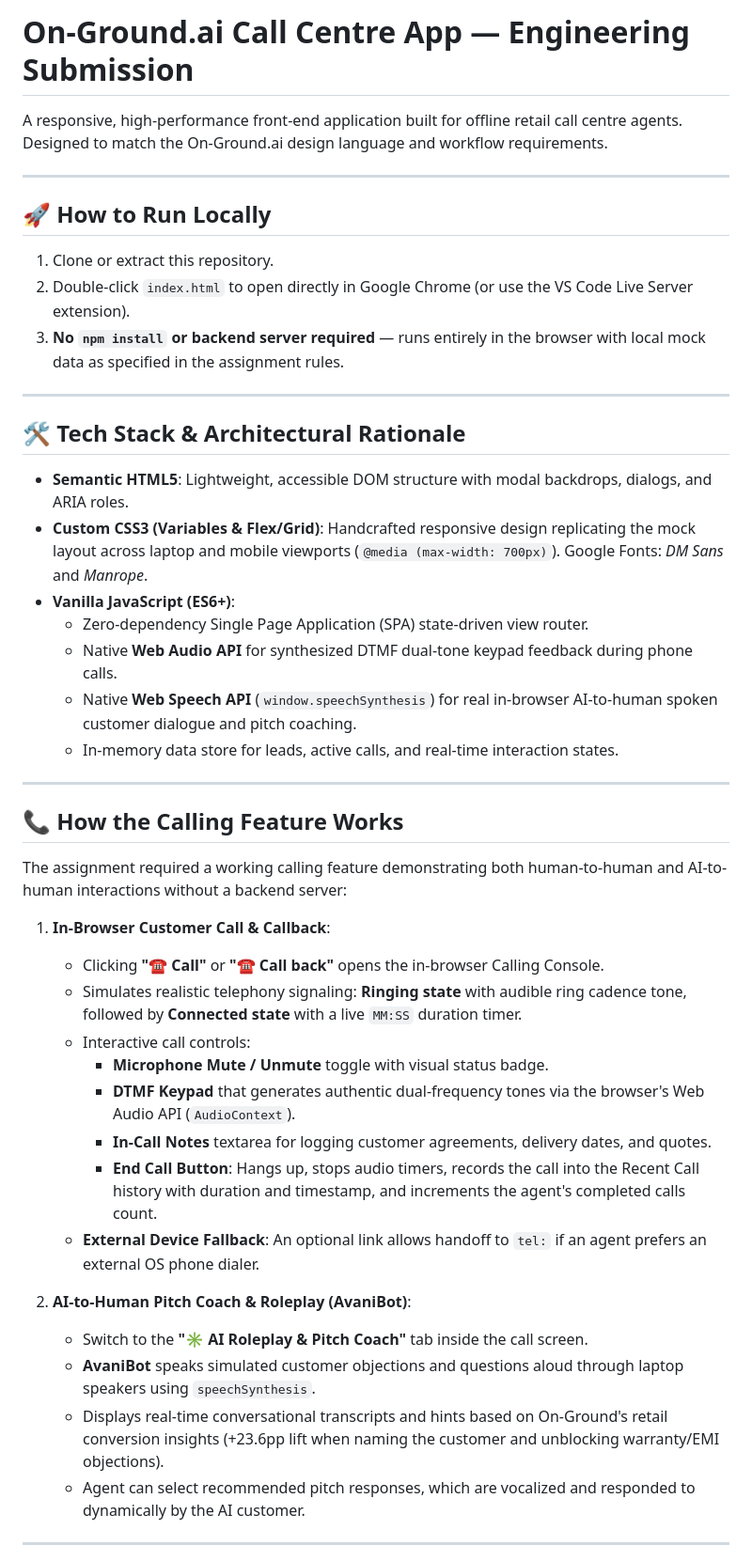
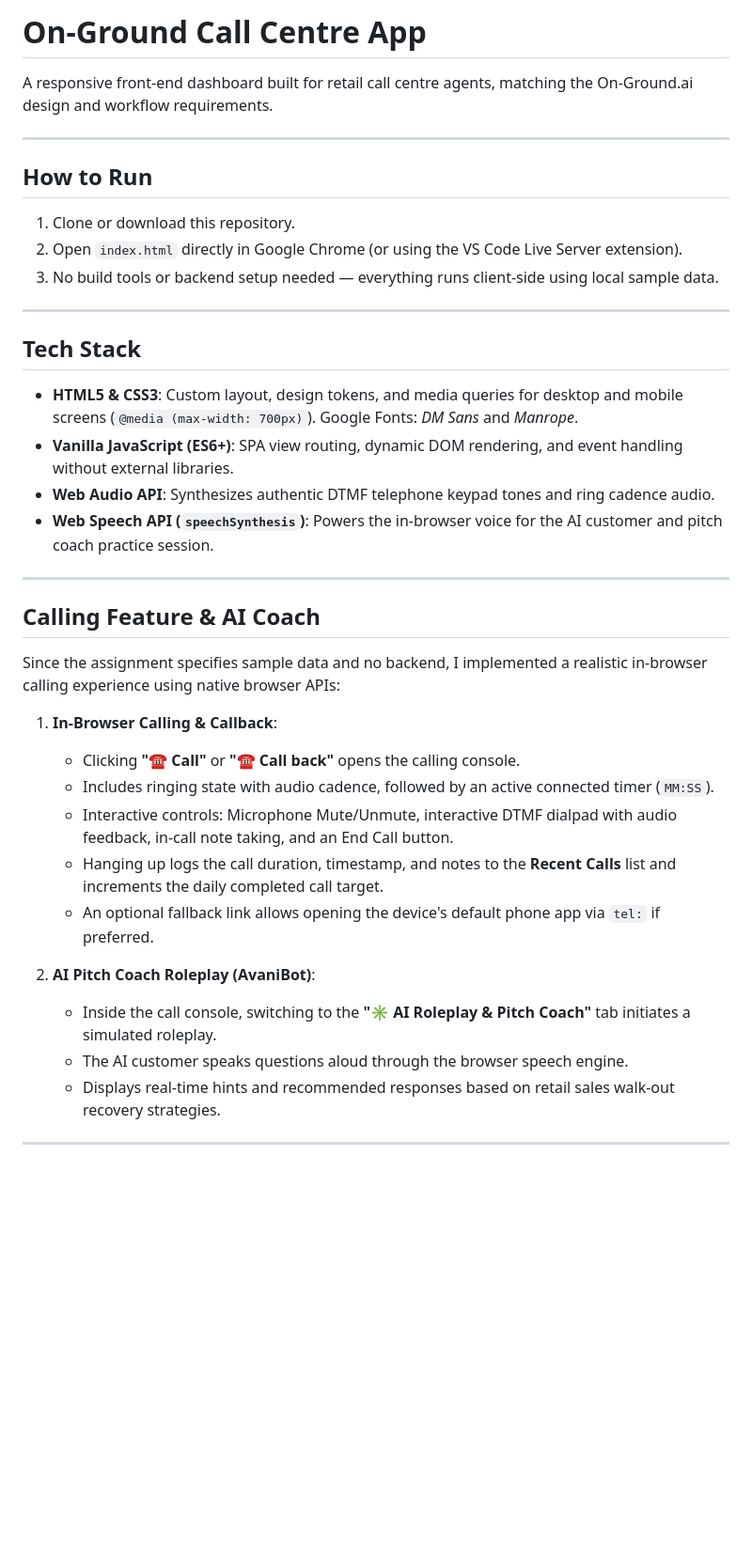
Before and after one commit to yajnashreeb23-ship-it/onground-call-centre, a Markdown page: README.md, the part around one of its changes. Shown at 94% size. GitHub-like rendering; blank space fills up the shorter version.

Commit message:
docs: streamline README with clean developer overview

```diff
--- a/README.md
+++ b/README.md
@@ -1,45 +1,38 @@
-# On-Ground.ai Call Centre App — Engineering Submission
+# On-Ground Call Centre App
 
-A responsive, high-performance front-end application built for offline retail call centre agents. Designed to match the On-Ground.ai design language and workflow requirements.
+A responsive front-end dashboard built for retail call centre agents, matching the On-Ground.ai design and workflow requirements.
 
 ---
 
-## 🚀 How to Run Locally
-1. Clone or extract this repository.
-2. Double-click `index.html` to open directly in Google Chrome (or use the VS Code Live Server extension).
-3. **No `npm install` or backend server required** — runs entirely in the browser with local mock data as specified in the assignment rules.
+## How to Run
+1. Clone or download this repository.
+2. Open `index.html` directly in Google Chrome (or using the VS Code Live Server extension).
+3. No build tools or backend setup needed — everything runs client-side using local sample data.
 
 ---
 
-## 🛠 Tech Stack & Architectural Rationale
-- **Semantic HTML5**: Lightweight, accessible DOM structure with modal backdrops, dialogs, and ARIA roles.
-- **Custom CSS3 (Variables & Flex/Grid)**: Handcrafted responsive design replicating the mock layout across laptop and mobile viewports (`@media (max-width: 700px)`). Google Fonts: *DM Sans* and *Manrope*.
-- **Vanilla JavaScript (ES6+)**:
-  - Zero-dependency Single Page Application (SPA) state-driven view router.
-  - Native **Web Audio API** for synthesized DTMF dual-tone keypad feedback during phone calls.
-  - Native **Web Speech API** (`window.speechSynthesis`) for real in-browser AI-to-human spoken customer dialogue and pitch coaching.
-  - In-memory data store for leads, active calls, and real-time interaction states.
+## Tech Stack
+- **HTML5 & CSS3**: Custom layout, design tokens, and media queries for desktop and mobile screens (`@media (max-width: 700px)`). Google Fonts: *DM Sans* and *Manrope*.
+- **Vanilla JavaScript (ES6+)**: SPA view routing, dynamic DOM rendering, and event handling without external libraries.
+- **Web Audio API**: Synthesizes authentic DTMF telephone keypad tones and ring cadence audio.
+- **Web Speech API (`speechSynthesis`)**: Powers the in-browser voice for the AI customer and pitch coach practice session.
 
 ---
 
-## 📞 How the Calling Feature Works
-The assignment required a working calling feature demonstrating both human-to-human and AI-to-human interactions without a backend server:
+## Calling Feature & AI Coach
+Since the assignment specifies sample data and no backend, I implemented a realistic in-browser calling experience using native browser APIs:
 
-1. **In-Browser Customer Call & Callback**:
-   - Clicking **"☎ Call"** or **"☎ Call back"** opens the in-browser Calling Console.
-   - Simulates realistic telephony signaling: **Ringing state** with audible ring cadence tone, followed by **Connected state** with a live `MM:SS` duration timer.
-   - Interactive call controls:
-     - **Microphone Mute / Unmute** toggle with visual status badge.
-     - **DTMF Keypad** that generates authentic dual-frequency tones via the browser's Web Audio API (`AudioContext`).
-     - **In-Call Notes** textarea for logging customer agreements, delivery dates, and quotes.
-     - **End Call Button**: Hangs up, stops audio timers, records the call into the Recent Call history with duration and timestamp, and increments the agent's completed calls count.
-   - **External Device Fallback**: An optional link allows handoff to `tel:` if an agent prefers an external OS phone dialer.
+1. **In-Browser Calling & Callback**:
+   - Clicking **"☎ Call"** or **"☎ Call back"** opens the calling console.
+   - Includes ringing state with audio cadence, followed by an active connected timer (`MM:SS`).
+   - Interactive controls: Microphone Mute/Unmute, interactive DTMF dialpad with audio feedback, in-call note taking, and an End Call button.
+   - Hanging up logs the call duration, timestamp, and notes to the **Recent Calls** list and increments the daily completed call target.
+   - An optional fallback link allows opening the device's default phone app via `tel:` if preferred.
 
-2. **AI-to-Human Pitch Coach & Roleplay (AvaniBot)**:
-   - Switch to the **"✳ AI Roleplay & Pitch Coach"** tab inside the call screen.
-   - **AvaniBot** speaks simulated customer objections and questions aloud through laptop speakers using `speechSynthesis`.
-   - Displays real-time conversational transcripts and hints based on On-Ground's retail conversion insights (+23.6pp lift when naming the customer and unblocking warranty/EMI objections).
-   - Agent can select recommended pitch responses, which are vocalized and responded to dynamically by the AI customer.
+2. **AI Pitch Coach Roleplay (AvaniBot)**:
+   - Inside the call console, switching to the **"✳ AI Roleplay & Pitch Coach"** tab initiates a simulated roleplay.
+   - The AI customer speaks questions aloud through the browser speech engine.
+   - Displays real-time hints and recommended responses based on retail sales walk-out recovery strategies.
 
 ---
 
```
Also changed, not shown: other parts of README.md (+19 -22 lines).
